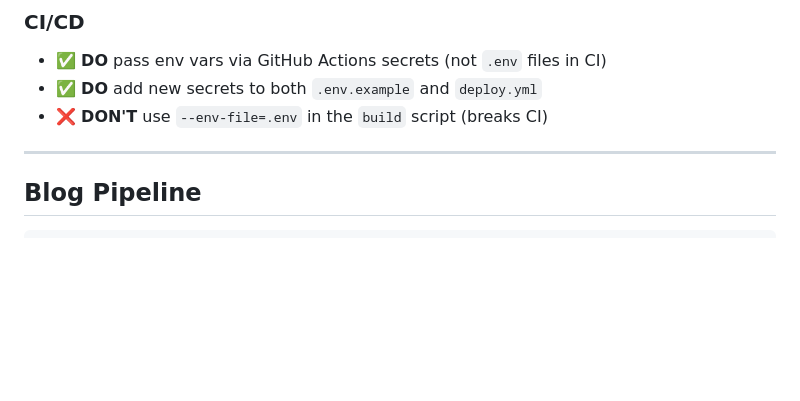
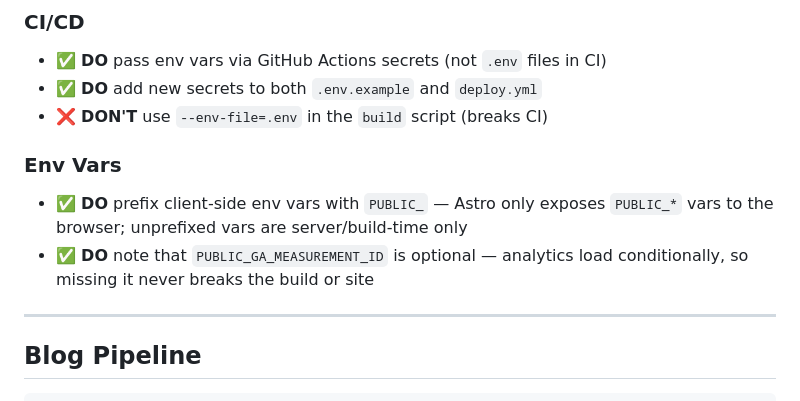
Before and after one commit to amit-srivatsa/personal-website-old, a Markdown page: AGENTS.md, the part around the change. Drawn GitHub-style; blank space fills up the shorter version.

Commit message:
docs: clarify PUBLIC_ env var convention and GA graceful fallback in AGENTS.md
https://claude.ai/code/session_0148qkxjyLp5eaM5gpbFFpeP

```diff
--- a/AGENTS.md
+++ b/AGENTS.md
@@ -39,6 +39,10 @@
 - ✅ **DO** pass env vars via GitHub Actions secrets (not `.env` files in CI)
 - ✅ **DO** add new secrets to both `.env.example` and `deploy.yml`
 - ❌ **DON'T** use `--env-file=.env` in the `build` script (breaks CI)
+
+### Env Vars
+- ✅ **DO** prefix client-side env vars with `PUBLIC_` — Astro only exposes `PUBLIC_*` vars to the browser; unprefixed vars are server/build-time only
+- ✅ **DO** note that `PUBLIC_GA_MEASUREMENT_ID` is optional — analytics load conditionally, so missing it never breaks the build or site
 
 ---
 
```
